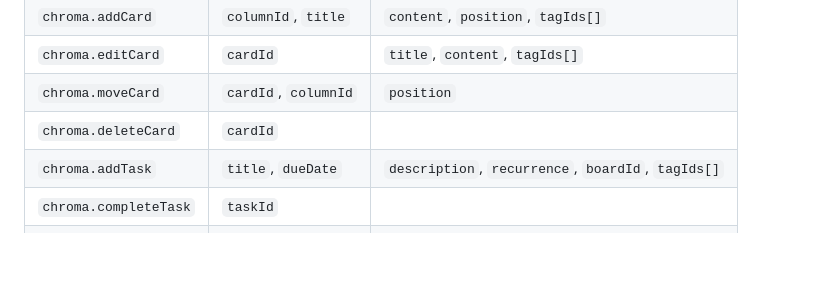
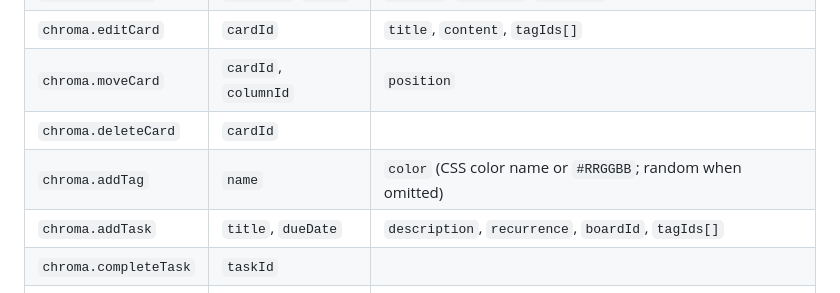
Before and after one commit to lilfetz22/vscode-chroma-workspace-extension, a Markdown page: README.md, the part around the change. GitHub-like rendering; blank space fills up the shorter version.

Commit message:
docs(readme): document chroma.addTag in exposed API commands
Adds chroma.addTag to the HTTP API command table with its required
`name` param and optional `color` param, noting that color accepts a
CSS color name or #RRGGBB and defaults to a random color when omitted.

Co-Authored-By: Claude Opus 5 <noreply@anthropic.com>

```diff
--- a/README.md
+++ b/README.md
@@ -323,6 +323,7 @@ The file is rewritten on every activation (token rotates per VS Code session) an
 | `chroma.editCard` | `cardId` | `title`, `content`, `tagIds[]` |
 | `chroma.moveCard` | `cardId`, `columnId` | `position` |
 | `chroma.deleteCard` | `cardId` | |
+| `chroma.addTag` | `name` | `color` (CSS color name or `#RRGGBB`; random when omitted) |
 | `chroma.addTask` | `title`, `dueDate` | `description`, `recurrence`, `boardId`, `tagIds[]` |
 | `chroma.completeTask` | `taskId` | |
 | `chroma.deleteTask` | `taskId` | |
```
